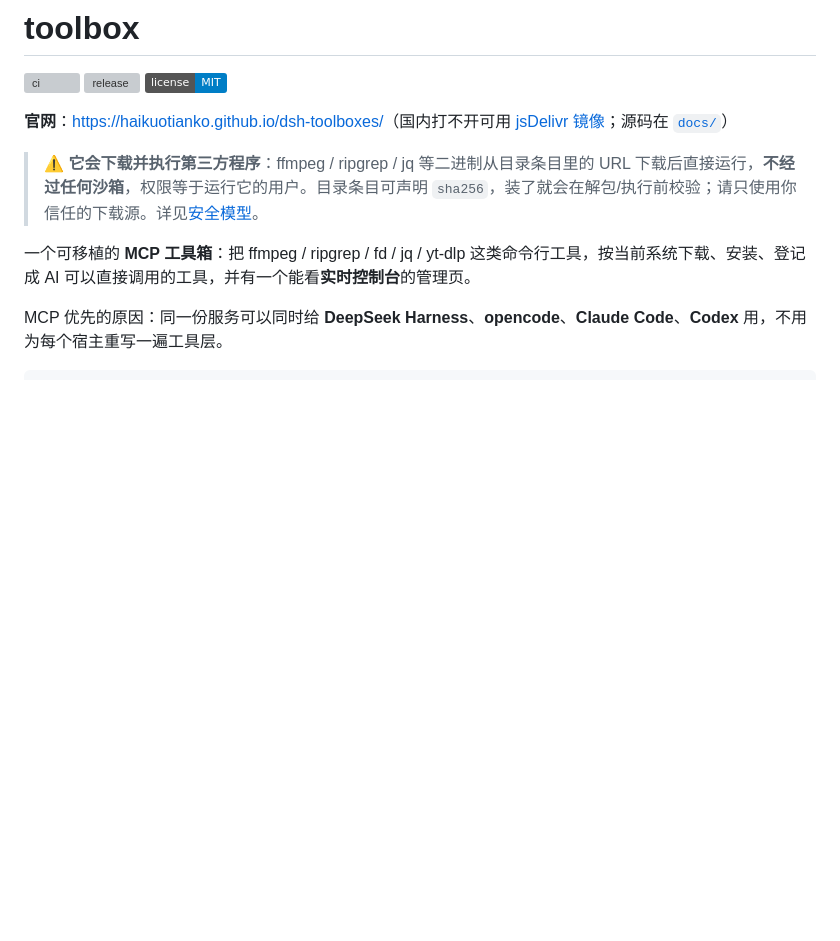
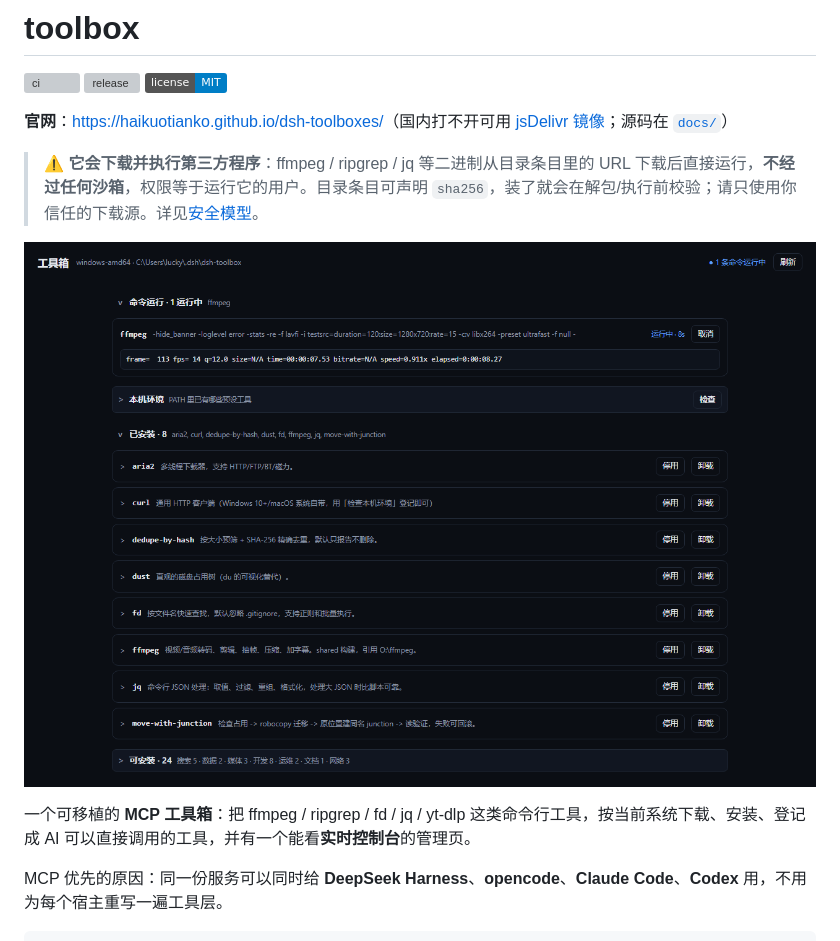
Before and after one commit to haikuotianko/dsh-toolboxes, a Markdown page: README.md, the part around the change. Drawn GitHub-style; pictures changed too: docs/screenshot.png (added); badges without logos; blank space fills up the shorter version; grey boxes are pictures that could not be loaded.

```diff
--- a/README.md
+++ b/README.md
@@ -7,6 +7,8 @@
 **官网**：<https://haikuotianko.github.io/dsh-toolboxes/>（国内打不开可用 [jsDelivr 镜像](https://cdn.jsdelivr.net/gh/haikuotianko/dsh-toolboxes@main/docs/index.html)；源码在 [`docs/`](docs/)）
 
 > ⚠️ **它会下载并执行第三方程序**：ffmpeg / ripgrep / jq 等二进制从目录条目里的 URL 下载后直接运行，**不经过任何沙箱**，权限等于运行它的用户。目录条目可声明 `sha256`，装了就会在解包/执行前校验；请只使用你信任的下载源。详见[安全模型](#安全模型)。
+
+![管理页：正在运行的 ffmpeg 命令与它的实时控制台](docs/screenshot.png)
 
 一个可移植的 **MCP 工具箱**：把 ffmpeg / ripgrep / fd / jq / yt-dlp 这类命令行工具，按当前系统下载、安装、登记成 AI 可以直接调用的工具，并有一个能看**实时控制台**的管理页。
 
```
Also changed, not shown: 3 other files.
